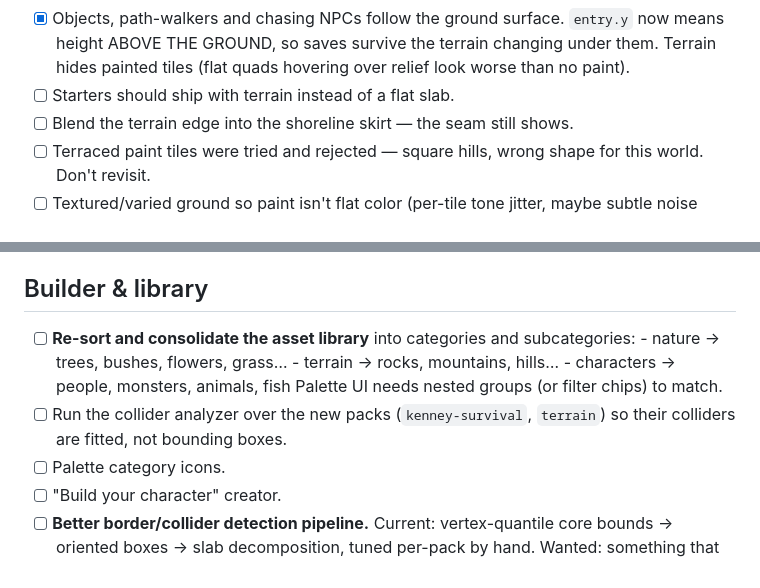
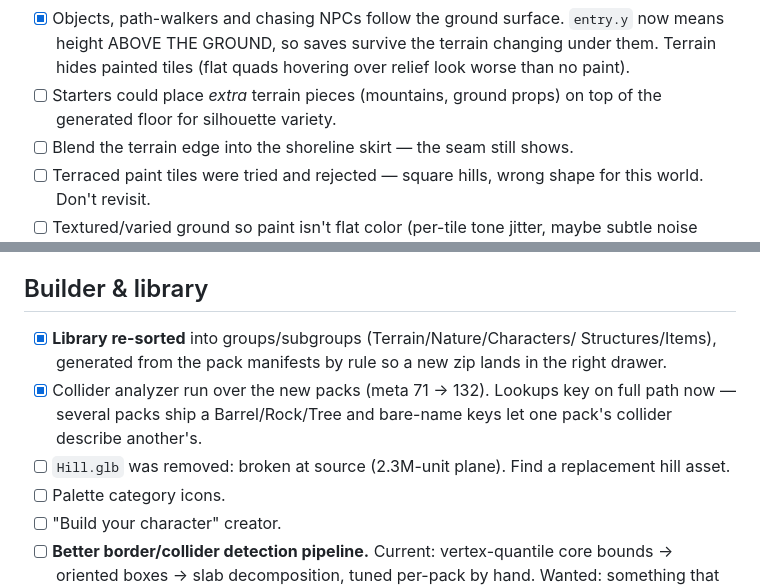
Before and after one commit to heybrother3313/threejs-game-builder, a Markdown page: ROADMAP.md, 2 parts joined by grey strips. Rendered like a GitHub page.

Commit message:
Roadmap: mark the four completed threads, add what they surfaced
Co-Authored-By: Claude <noreply@anthropic.com>

```diff
--- a/ROADMAP.md
+++ b/ROADMAP.md
@@ -23,7 +23,8 @@ What we're building toward, roughly ordered. Items graduate off the top.
       `entry.y` now means height ABOVE THE GROUND, so saves survive the
       terrain changing under them. Terrain hides painted tiles (flat quads
       hovering over relief look worse than no paint).
-- [ ] Starters should ship with terrain instead of a flat slab.
+- [ ] Starters could place *extra* terrain pieces (mountains, ground props) on
+      top of the generated floor for silhouette variety.
 - [ ] Blend the terrain edge into the shoreline skirt — the seam still shows.
 - [ ] Terraced paint tiles were tried and rejected — square hills, wrong shape
       for this world. Don't revisit.
@@ -57,14 +58,14 @@ What we're building toward, roughly ordered. Items graduate off the top.
 - [ ] Quest boards (see main town island) and multi-step quest chains.
 
 ## Builder & library
-- [ ] **Re-sort and consolidate the asset library** into categories and
-      subcategories:
-      - nature → trees, bushes, flowers, grass…
-      - terrain → rocks, mountains, hills…
-      - characters → people, monsters, animals, fish
-      Palette UI needs nested groups (or filter chips) to match.
-- [ ] Run the collider analyzer over the new packs (`kenney-survival`,
-      `terrain`) so their colliders are fitted, not bounding boxes.
+- [x] **Library re-sorted** into groups/subgroups (Terrain/Nature/Characters/
+      Structures/Items), generated from the pack manifests by rule so a new
+      zip lands in the right drawer.
+- [x] Collider analyzer run over the new packs (meta 71 → 132). Lookups key on
+      full path now — several packs ship a Barrel/Rock/Tree and bare-name keys
+      let one pack's collider describe another's.
+- [ ] `Hill.glb` was removed: broken at source (2.3M-unit plane). Find a
+      replacement hill asset.
 - [ ] Palette category icons.
 - [ ] "Build your character" creator.
 - [ ] **Better border/collider detection pipeline.** Current: vertex-quantile
```
